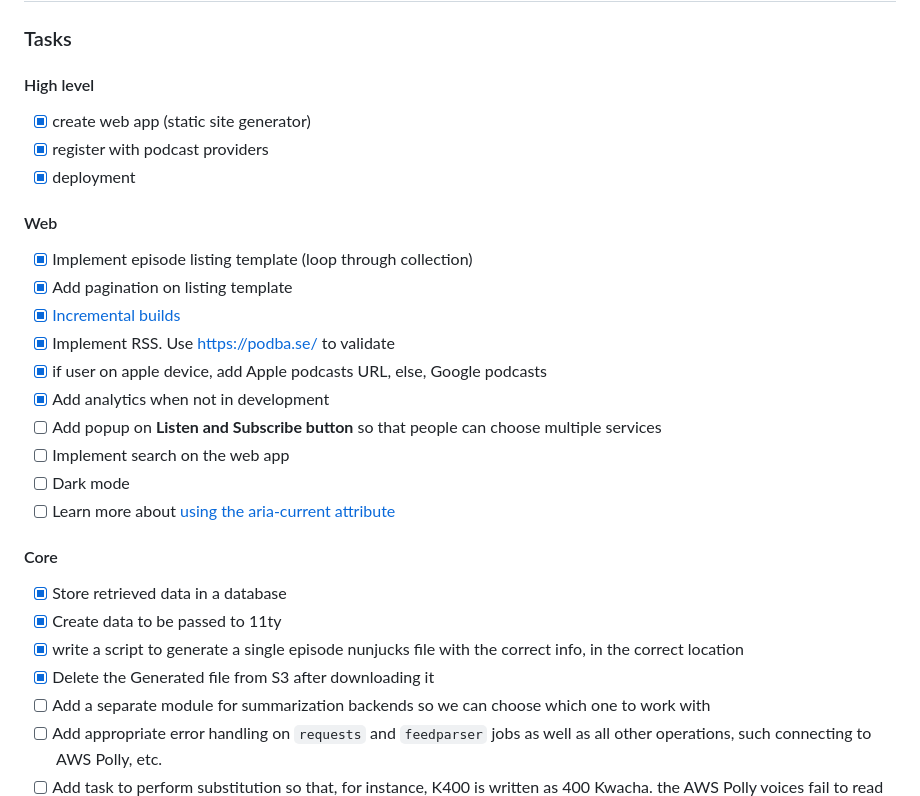
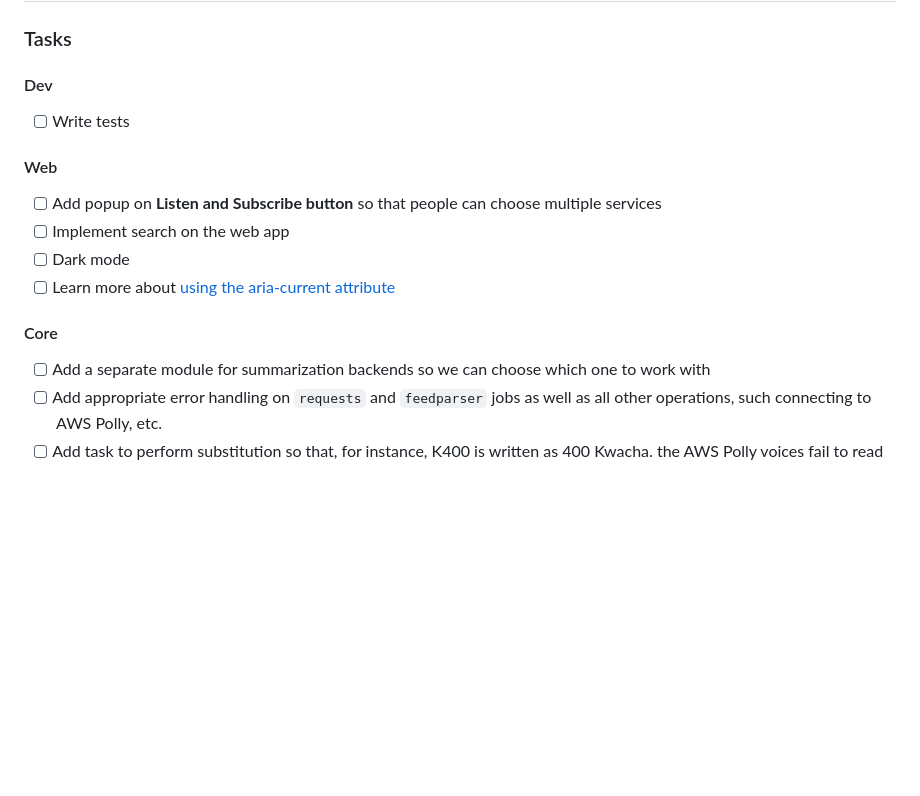
Before and after one commit to engineervix/zed-news, a Markdown page: README.md, the part around the change. Drawn GitHub-style; blank space fills up the shorter version.

Commit message:
chore: update README

```diff
--- a/README.md
+++ b/README.md
@@ -102,20 +102,12 @@ eyeD3 --add-image album-art.jpg:FRONT_COVER 2023-05-24.dist.mp3
 
 ### Tasks
 
-#### High level
+#### Dev
 
-- [x] create web app (static site generator)
-- [x] register with podcast providers
-- [x] deployment
+- [ ] Write tests
 
 #### Web
 
-- [x] Implement episode listing template (loop through collection)
-- [x] Add pagination on listing template
-- [x] [Incremental builds](https://11ty.rocks/posts/smart-incremental-rebuilds-with-eleventy-import/)
-- [x] Implement RSS. Use <https://podba.se/> to validate
-- [x] if user on apple device, add Apple podcasts URL, else, Google podcasts
-- [x] Add analytics when not in development
 - [ ] Add popup on **Listen and Subscribe button** so that people can choose multiple services
 - [ ] Implement search on the web app
 - [ ] Dark mode
@@ -123,10 +115,6 @@ eyeD3 --add-image album-art.jpg:FRONT_COVER 2023-05-24.dist.mp3
 
 #### Core
 
-- [x] Store retrieved data in a database
-- [x] Create data to be passed to 11ty
-- [x] write a script to generate a single episode nunjucks file with the correct info, in the correct location
-- [x] Delete the Generated file from S3 after downloading it
 - [ ] Add a separate module for summarization backends so we can choose which one to work with
 - [ ] Add appropriate error handling on `requests` and `feedparser` jobs as well as all other operations, such connecting to AWS Polly, etc.
 - [ ] Add task to perform substitution so that, for instance, K400 is written as 400 Kwacha. the AWS Polly voices fail to read Zambian money correctly.
```
